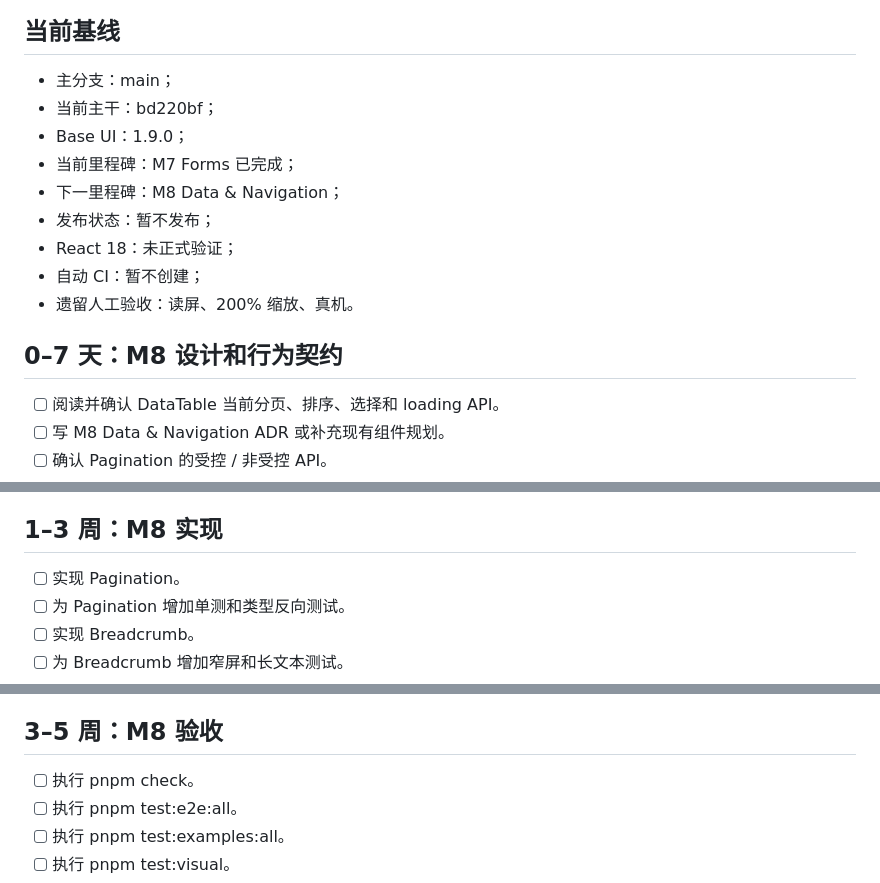
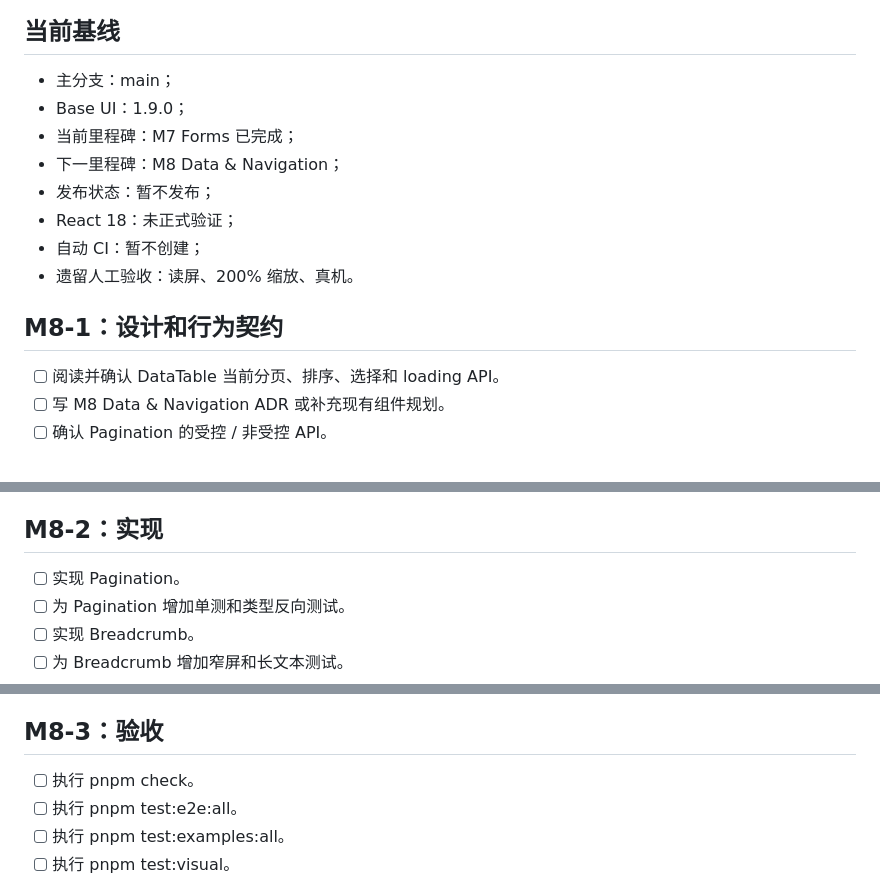
Before and after one commit to BaiZhi967/WzRhineLab-UI, a Markdown page: docs/planning/execution-backlog.md, 3 parts joined by grey strips. Drawn GitHub-style.

Commit message:
文档：将执行清单改为顺序驱动

```diff
--- a/docs/planning/execution-backlog.md
+++ b/docs/planning/execution-backlog.md
@@ -5,7 +5,6 @@
 ## 当前基线
 
 - 主分支：main；
-- 当前主干：bd220bf；
 - Base UI：1.9.0；
 - 当前里程碑：M7 Forms 已完成；
 - 下一里程碑：M8 Data & Navigation；
@@ -14,7 +13,7 @@
 - 自动 CI：暂不创建；
 - 遗留人工验收：读屏、200% 缩放、真机。
 
-## 0–7 天：M8 设计和行为契约
+## M8-1：设计和行为契约
 
 - [ ] 阅读并确认 DataTable 当前分页、排序、选择和 loading API。
 - [ ] 写 M8 Data & Navigation ADR 或补充现有组件规划。
@@ -28,7 +27,7 @@
 - [ ] 为 DataTable 千行场景准备确定性数据 fixture。
 - [ ] 写 M8 验收记录模板。
 
-## 1–3 周：M8 实现
+## M8-2：实现
 
 - [ ] 实现 Pagination。
 - [ ] 为 Pagination 增加单测和类型反向测试。
@@ -50,7 +49,7 @@
 - [ ] 运行视觉回归。
 - [ ] 记录人工键盘验收。
 
-## 3–5 周：M8 验收
+## M8-3：验收
 
 - [ ] 执行 pnpm check。
 - [ ] 执行 pnpm test:e2e:all。
```
